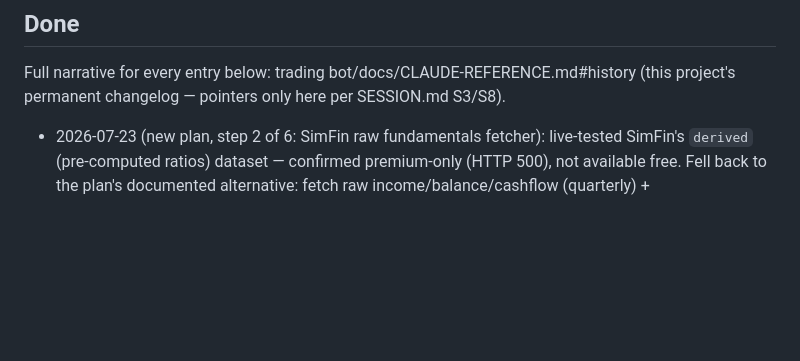
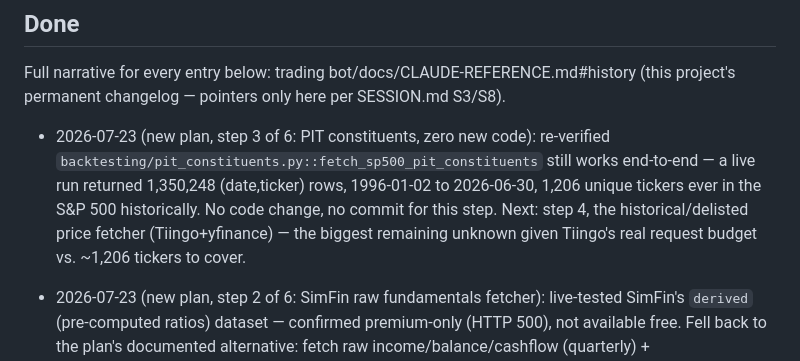
Before and after one commit to APLHAseeking/sentiment-analyzer, a Markdown page: docs/STATE.md, the part around the change. Rendered like a GitHub page; blank space fills up the shorter version.

Commit message:
docs: verify PIT constituents fetcher still works (step 3, no code change)
Co-Authored-By: Claude Sonnet 5 <noreply@anthropic.com>

```diff
--- a/docs/STATE.md
+++ b/docs/STATE.md
@@ -115,6 +115,12 @@ session: check `## Next` below.
 ## Done
 Full narrative for every entry below: trading bot/docs/CLAUDE-REFERENCE.md#history (this
 project's permanent changelog — pointers only here per SESSION.md S3/S8).
+- 2026-07-23 (new plan, step 3 of 6: PIT constituents, zero new code): re-verified
+  `backtesting/pit_constituents.py::fetch_sp500_pit_constituents` still works end-to-end — a
+  live run returned 1,350,248 (date,ticker) rows, 1996-01-02 to 2026-06-30, 1,206 unique
+  tickers ever in the S&P 500 historically. No code change, no commit for this step. Next:
+  step 4, the historical/delisted price fetcher (Tiingo+yfinance) — the biggest remaining
+  unknown given Tiingo's real request budget vs. ~1,206 tickers to cover.
 - 2026-07-23 (new plan, step 2 of 6: SimFin raw fundamentals fetcher): live-tested SimFin's
   `derived` (pre-computed ratios) dataset — confirmed premium-only (HTTP 500), not available
   free. Fell back to the plan's documented alternative: fetch raw income/balance/cashflow
```
